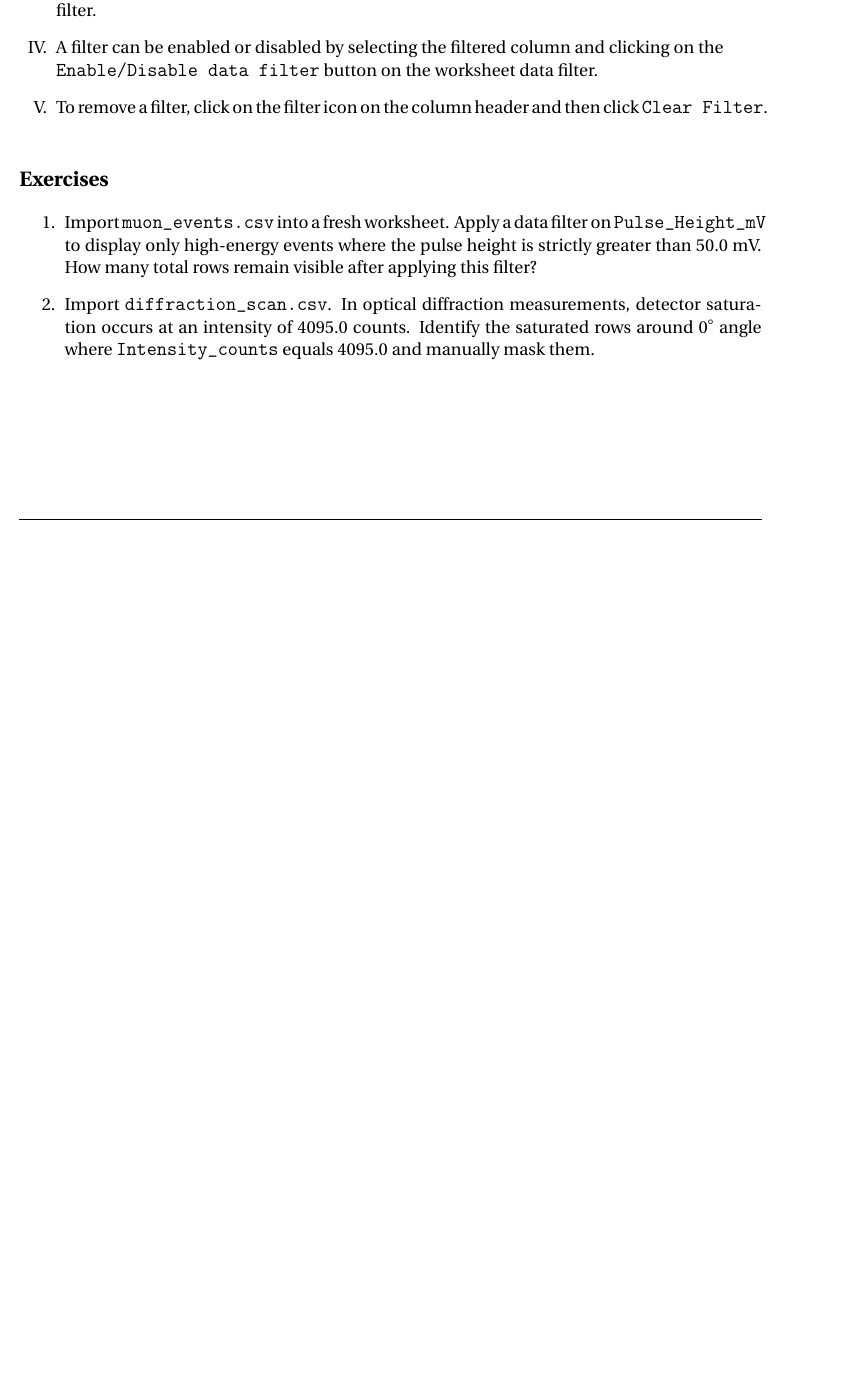
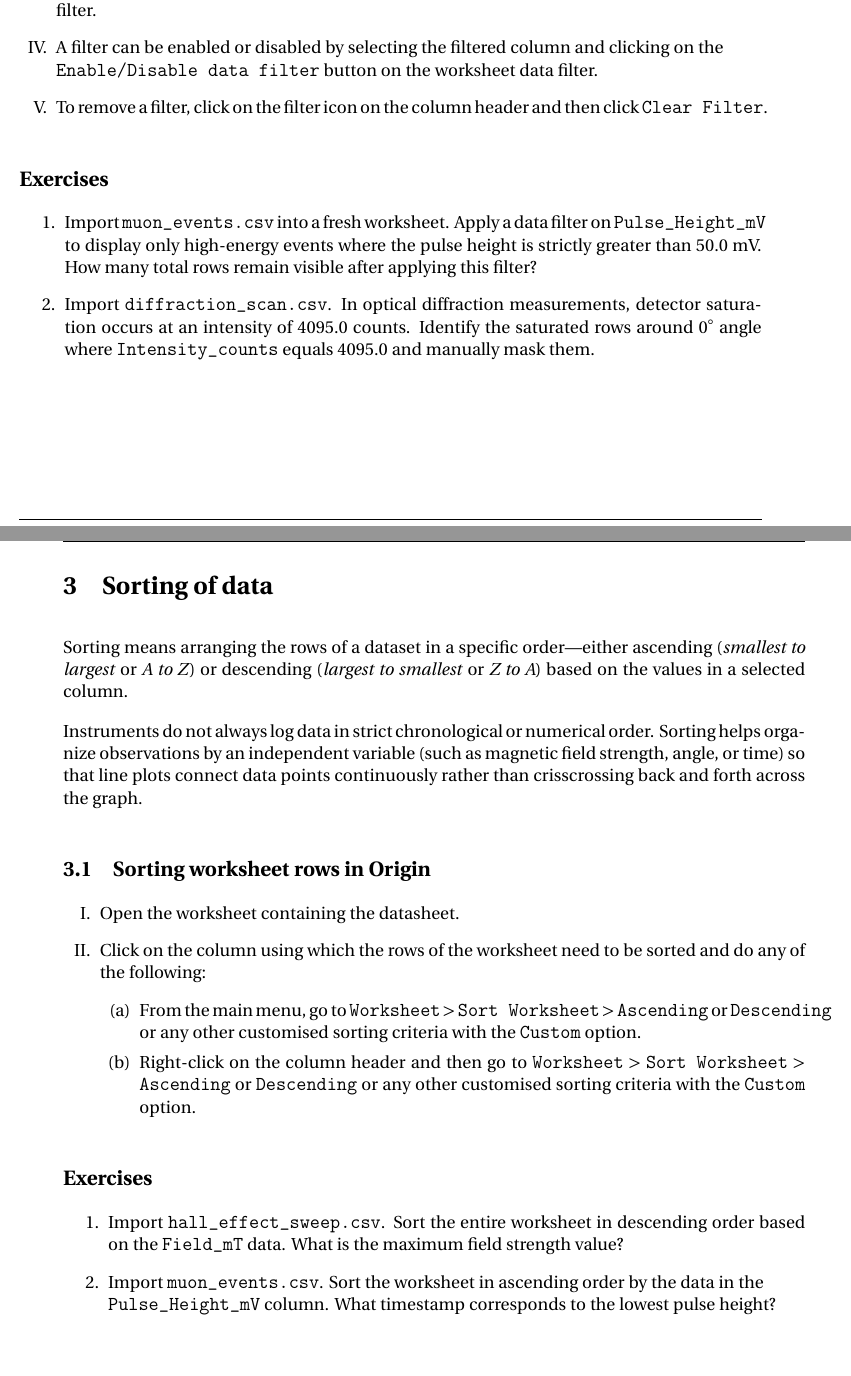
Before and after one commit to pararover/SEC-03-PHY-91-R-03_Scientific-Documentation-and-Analytical-Skills, a LaTeX document (U4-Data-Preparation-and-Management/main.tex, which reads U4-Data-Preparation-and-Management/sections/03-sorting.tex): part of page 16 of 16 before the commit and two parts of pages 16 and 17 of 18 after it, the two joined at a grey line, cut so that both start at the same text, the shorter picture padded with empty space. Compiled offline with pdfLaTeX.

Commit message:
Update content
Completed content on sorting of data.

```diff
--- a/U4-Data-Preparation-and-Management/sections/03-sorting.tex
+++ b/U4-Data-Preparation-and-Management/sections/03-sorting.tex
@@ -1,2 +1,22 @@
-\section{Insert title}
-	Insert content.
+\section{Sorting of data}
+	Sorting means arranging the rows of a dataset in a specific order—either ascending (\emph{smallest to largest} or \emph{A to Z}) or descending (\emph{largest to smallest} or \emph{Z to A}) based on the values in a selected column.
+
+	Instruments do not always log data in strict chronological or numerical order. Sorting helps organize observations by an independent variable (such as magnetic field strength, angle, or time) so that line plots connect data points continuously rather than crisscrossing back and forth across the graph.
+
+	\subsection{Sorting worksheet rows in Origin}
+		\begin{enumerate}[I.]
+			\item Open the worksheet containing the datasheet.
+
+			\item Click on the column using which the rows of the worksheet need to be sorted and do any of the following:
+			\begin{enumerate}
+				\item From the main menu, go to \verb|Worksheet| $>$ \verb|Sort Worksheet| $>$ \verb|Ascending| or \verb|Descending| or any other customised sorting criteria with the \verb|Custom| option.
+				\item Right-click on the column header and then go to \verb|Worksheet| $>$ \verb|Sort Worksheet| $>$ \verb|Ascending| or \verb|Descending| or any other customised sorting criteria with the \verb|Custom| option.
+			\end{enumerate}
+		\end{enumerate}
+
+	\subsection*{Exercises}
+		\begin{enumerate}
+			\item Import \verb|hall_effect_sweep.csv|. Sort the entire worksheet in descending order based on the \verb|Field_mT| data. What is the maximum field strength value?
+
+			\item Import \verb|muon_events.csv|. Sort the worksheet in ascending order by the data in the\\ \verb|Pulse_Height_mV| column. What timestamp corresponds to the lowest pulse height?
+		\end{enumerate}
```
Also changed, not shown: U4-Data-Preparation-and-Management/main.tex (+2 -2 lines), U4-Data-Preparation-and-Management/sections/02-filtering-masking.tex (+1 -1 lines), U4-Data-Preparation-and-Management/sections/04-normalization.tex (+12 -2 lines), U4-Data-Preparation-and-Management/main.pdf.
